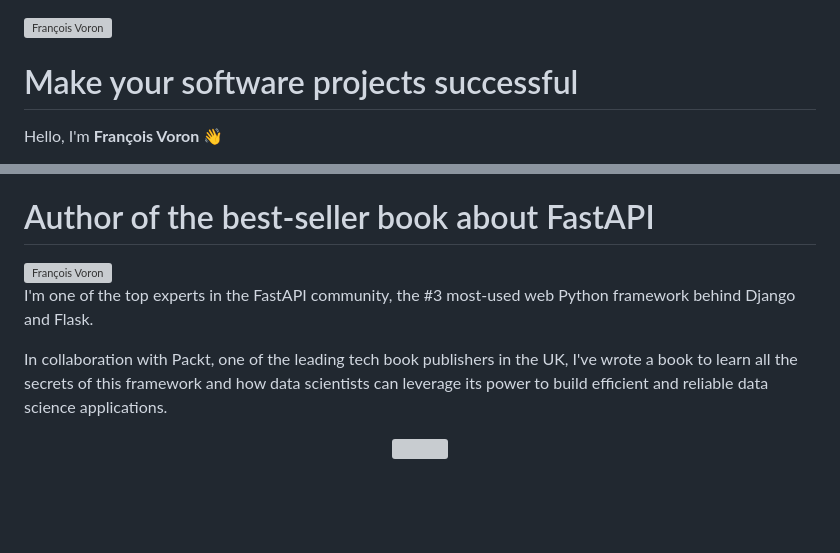
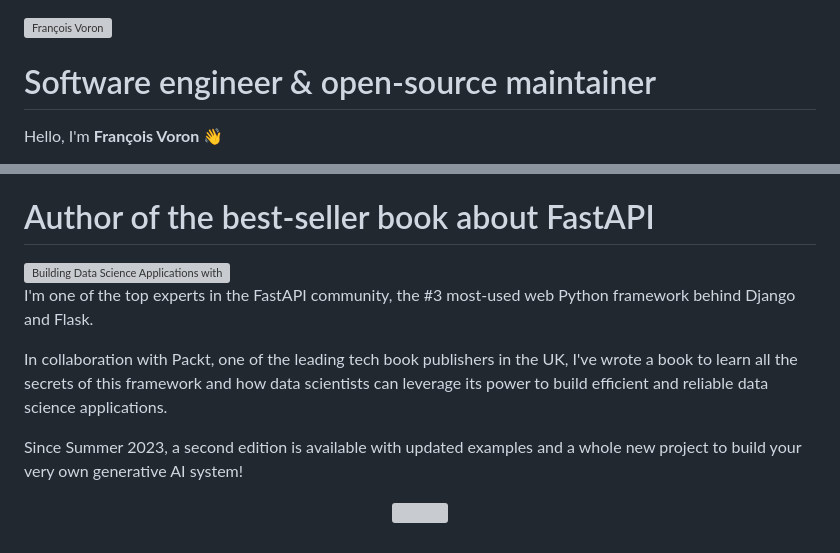
Before and after one commit to frankie567/frankie567, a Markdown page: README.md, 2 parts joined by grey strips. GitHub-like rendering; blank space fills up the shorter version; grey boxes are pictures that could not be loaded.

Commit message:
Update GitHub README

```diff
--- a/README.md
+++ b/README.md
@@ -1,6 +1,6 @@
 <img src="https://www.francoisvoron.com/francois-voron-light.png" alt="François Voron" height="500" align="right">
 
-# Make your software projects successful
+# Software engineer & open-source maintainer
 
 Hello, I'm **François Voron** 👋
 
@@ -49,10 +49,12 @@ Huge fan of Python, my main projects are related to [FastAPI](https://github.com
 
 # Author of the best-seller book about FastAPI
 
-<img src="https://www.francoisvoron.com/fastapi-book.png?auto=format&fit=max&w=3840" alt="François Voron" height="400" align="right">
+<img src="https://www.francoisvoron.com/fastapi-book-v2.png?auto=format&fit=max&w=3840" alt="Building Data Science Applications with FastAPI Second Edition" height="400" align="right">
 
 I'm one of the top experts in the FastAPI community, the #3 most-used web Python framework behind Django and Flask.
 
 In collaboration with Packt, one of the leading tech book publishers in the UK, I've wrote a book to learn all the secrets of this framework and how data scientists can leverage its power to build efficient and reliable data science applications.
 
+Since Summer 2023, a second edition is available with updated examples and a whole new project to build your very own generative AI system!
+
 <p align="center">
```
Also changed, not shown: other parts of README.md (+1 -1 lines).
